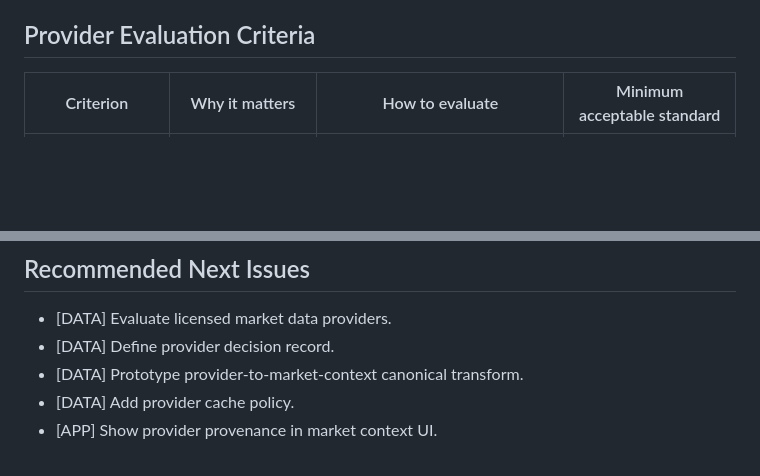
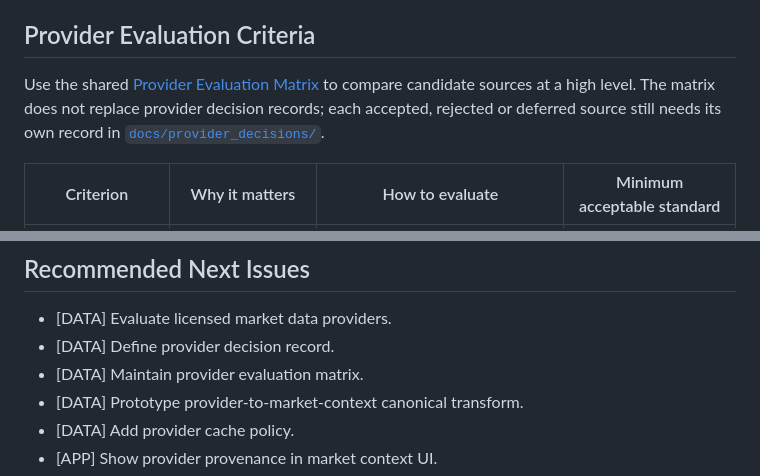
Before and after one commit to albertopernas-dev/football-scout-dashboard, a Markdown page: docs/v0_4_0_provider_evaluation_plan.md, 2 parts joined by grey strips. GitHub-like rendering; blank space fills up the shorter version.

Commit message:
Add provider evaluation matrix

```diff
--- a/docs/v0_4_0_provider_evaluation_plan.md
+++ b/docs/v0_4_0_provider_evaluation_plan.md
@@ -29,6 +29,8 @@ Included:
 - connecting a real provider before reviewing contract, license and usage terms.
 
 ## Provider Evaluation Criteria
+
+Use the shared [Provider Evaluation Matrix](provider_decisions/provider_evaluation_matrix.md) to compare candidate sources at a high level. The matrix does not replace provider decision records; each accepted, rejected or deferred source still needs its own record in [`docs/provider_decisions/`](provider_decisions/).
 
 | Criterion | Why it matters | How to evaluate | Minimum acceptable standard |
 |---|---|---|---|
@@ -171,6 +173,7 @@ Next action:
 
 - [DATA] Evaluate licensed market data providers.
 - [DATA] Define provider decision record.
+- [DATA] Maintain provider evaluation matrix.
 - [DATA] Prototype provider-to-market-context canonical transform.
 - [DATA] Add provider cache policy.
 - [APP] Show provider provenance in market context UI.
```
Also changed, not shown: ROADMAP.md (+1 -0 lines), docs/provider_decisions/provider_evaluation_matrix.md (added, +40 -0 lines).
